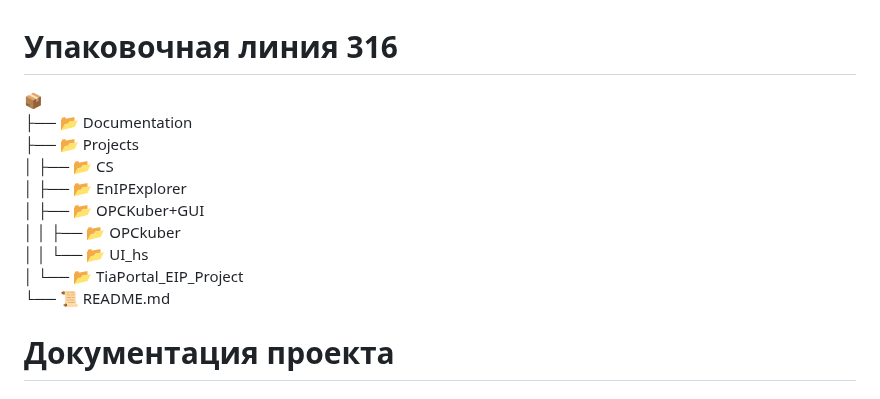
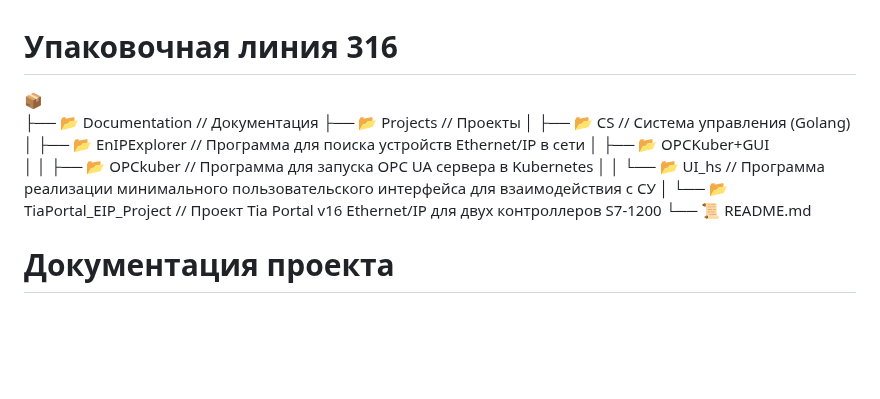
Before and after one commit to VladislavLowPriority/CS_Packaging_line_316, a Markdown page: README.md, the part around the change. Rendered like a GitHub page; blank space fills up the shorter version.

```diff
--- a/README.md
+++ b/README.md
@@ -1,14 +1,14 @@
 # Упаковочная линия 316
-📦
-├── 📂 Documentation
-├── 📂 Projects
-│   ├── 📂 CS
-│   ├── 📂 EnIPExplorer
-│   ├── 📂 OPCKuber+GUI
-│   │   ├── 📂 OPCkuber
-│   │   └── 📂 UI_hs
-│   └── 📂 TiaPortal_EIP_Project
-└── 📜 README.md
+ 📦
+ ├── 📂 Documentation  // Документация
+ ├── 📂 Projects  // Проекты
+ │   ├── 📂 CS  // Система управления (Golang)
+ │   ├── 📂 EnIPExplorer  // Программа для поиска устройств Ethernet/IP в сети
+ │   ├── 📂 OPCKuber+GUI
+ │   │   ├── 📂 OPCkuber  // Программа для запуска OPC UA сервера в Kubernetes
+ │   │   └── 📂 UI_hs  // Программа реализации минимального пользовательского интерфейса для взаимодействия с СУ
+ │   └── 📂 TiaPortal_EIP_Project  // Проект Tia Portal v16 Ethernet/IP для двух контроллеров S7-1200
+ └── 📜 README.md
 # Документация проекта
 ## Авторы
 Качалов Владислав
```
